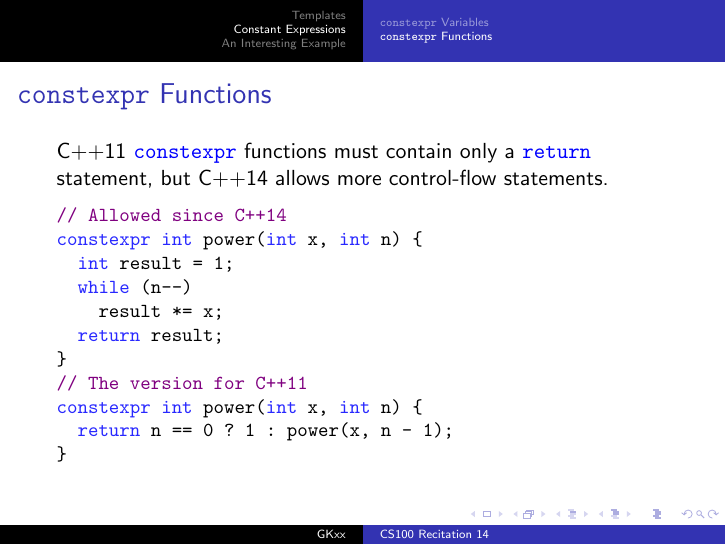
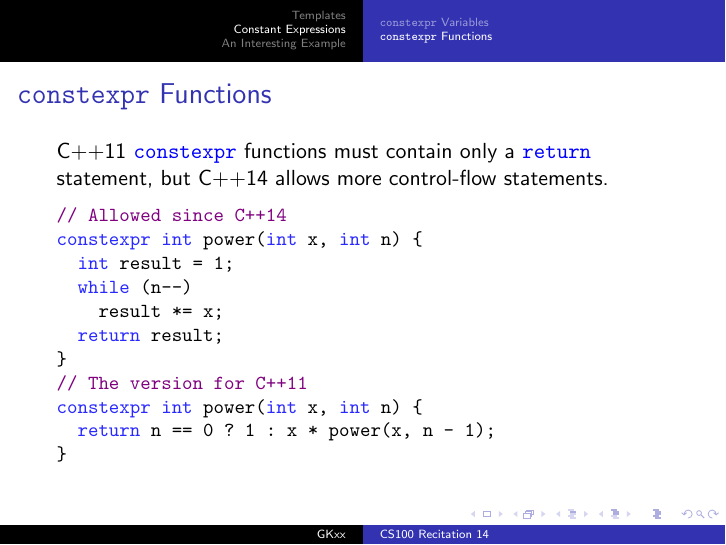
Before and after one commit to GKxxUCAS/CS100-recitations-spring2022, LaTeX slides (rec14/rec14.tex, which reads rec14/constexpr.tex): page 53 of 57. The pictures show the PDF file rec14/rec14.pdf that the author committed with the source.

Commit message:
update rec14

```diff
--- a/rec14/constexpr.tex
+++ b/rec14/constexpr.tex
@@ -65,7 +65,7 @@ constexpr int power(int x, int n) {
 }
 // The version for C++11
 constexpr int power(int x, int n) {
-  return n == 0 ? 1 : power(x, n - 1);
+  return n == 0 ? 1 : x * power(x, n - 1);
 }
     \end{cpp}
 \end{frame}
```
Also changed, not shown: rec14/rec14.pdf, 1 other file.
